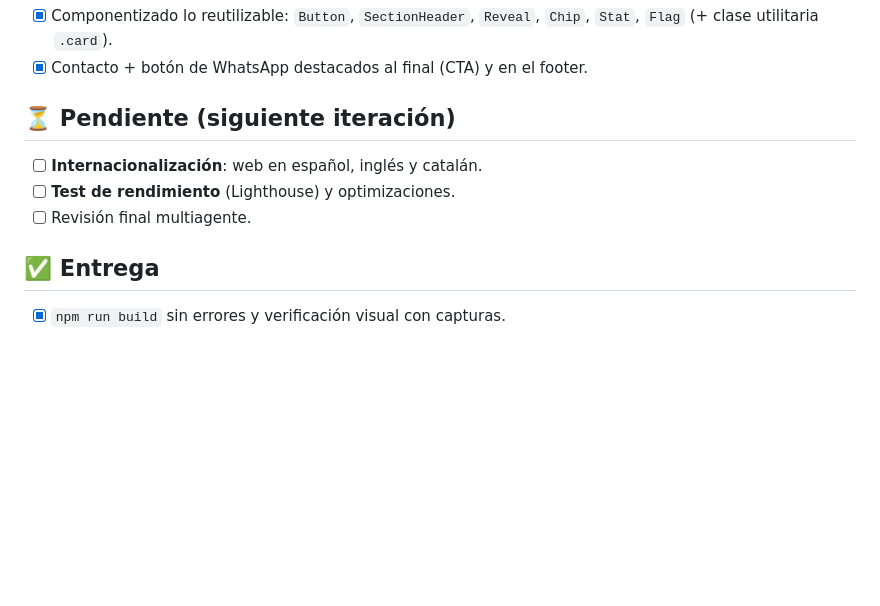
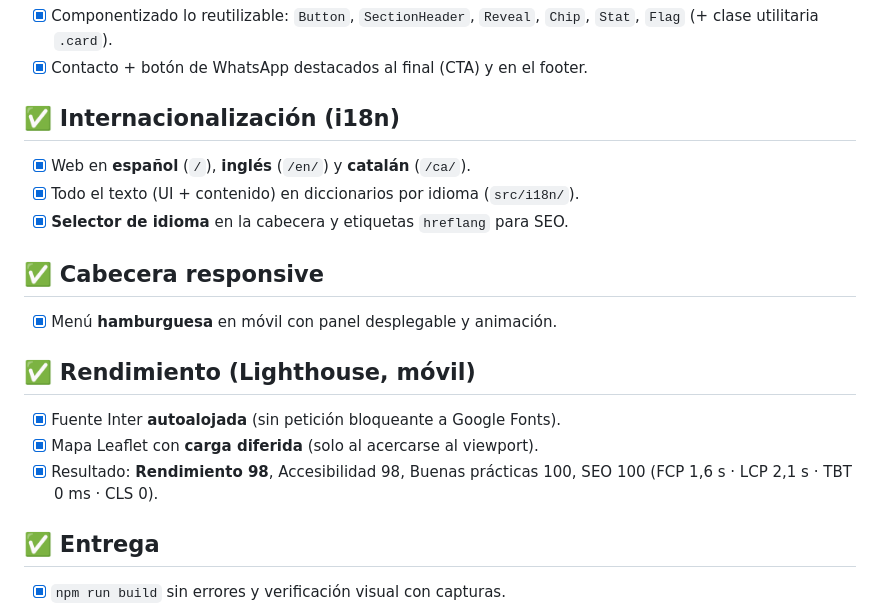
Before and after one commit to Doplax/nil-mariages, a Markdown page: todo.md, the part around the change. Drawn GitHub-style; blank space fills up the shorter version.

Commit message:
docs: record i18n, responsive header and performance results
Co-Authored-By: Claude Opus 4.8 (1M context) <noreply@anthropic.com>

```diff
--- a/todo.md
+++ b/todo.md
@@ -81,10 +81,19 @@ la marca: la web es de Nil Mariages con logo propio.*
       `Chip`, `Stat`, `Flag` (+ clase utilitaria `.card`).
 - [x] Contacto + botón de WhatsApp destacados al final (CTA) y en el footer.
 
-## ⏳ Pendiente (siguiente iteración)
-- [ ] **Internacionalización**: web en español, inglés y catalán.
-- [ ] **Test de rendimiento** (Lighthouse) y optimizaciones.
-- [ ] Revisión final multiagente.
+## ✅ Internacionalización (i18n)
+- [x] Web en **español** (`/`), **inglés** (`/en/`) y **catalán** (`/ca/`).
+- [x] Todo el texto (UI + contenido) en diccionarios por idioma (`src/i18n/`).
+- [x] **Selector de idioma** en la cabecera y etiquetas `hreflang` para SEO.
+
+## ✅ Cabecera responsive
+- [x] Menú **hamburguesa** en móvil con panel desplegable y animación.
+
+## ✅ Rendimiento (Lighthouse, móvil)
+- [x] Fuente Inter **autoalojada** (sin petición bloqueante a Google Fonts).
+- [x] Mapa Leaflet con **carga diferida** (solo al acercarse al viewport).
+- [x] Resultado: **Rendimiento 98**, Accesibilidad 98, Buenas prácticas 100,
+      SEO 100 (FCP 1,6 s · LCP 2,1 s · TBT 0 ms · CLS 0).
 
 ## ✅ Entrega
 - [x] `npm run build` sin errores y verificación visual con capturas.
```
